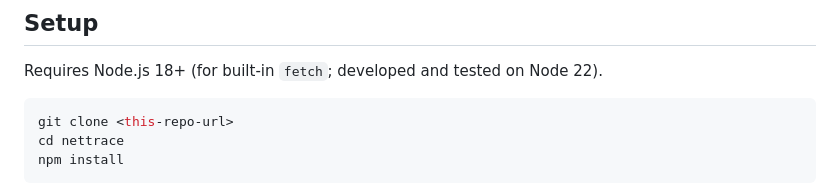
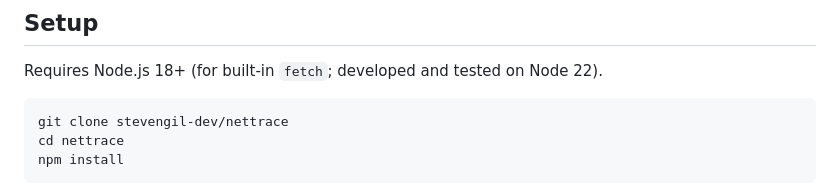
Before and after one commit to stevengil-dev/nettrace, a Markdown page: README.md, the part around the change. Rendered like a GitHub page.

Commit message:
Update clone command in README.md

````diff
--- a/README.md
+++ b/README.md
@@ -61,7 +61,7 @@ test/                  node:test suite, fully mocked — no API key or working t
 Requires Node.js 18+ (for built-in `fetch`; developed and tested on Node 22).
 
 ```bash
-git clone <this-repo-url>
+git clone stevengil-dev/nettrace
 cd nettrace
 npm install
 ```
````
